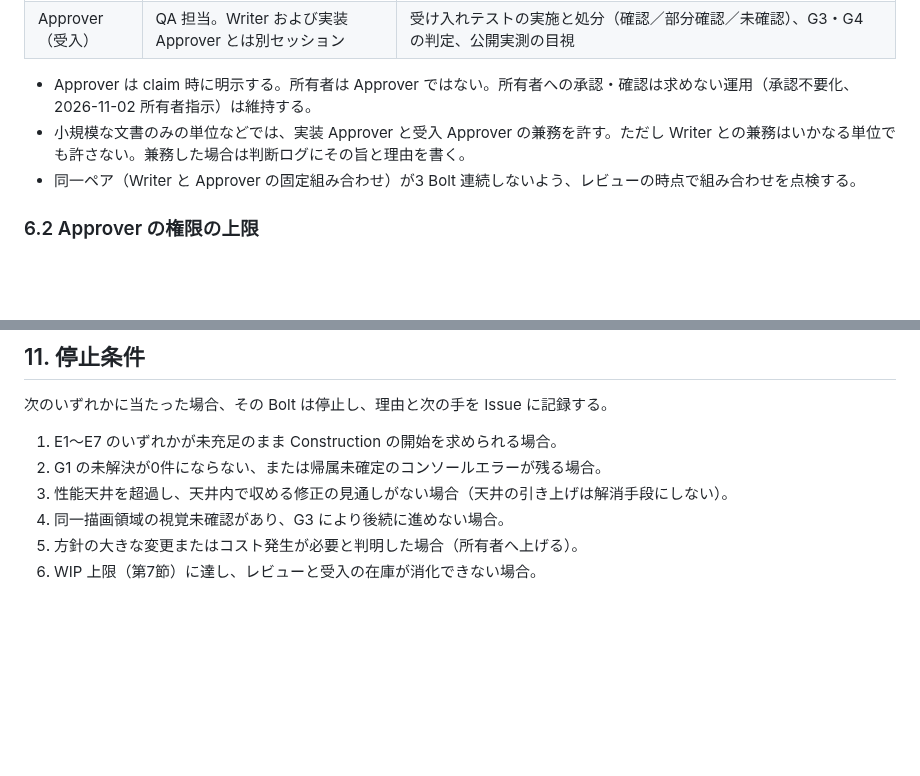
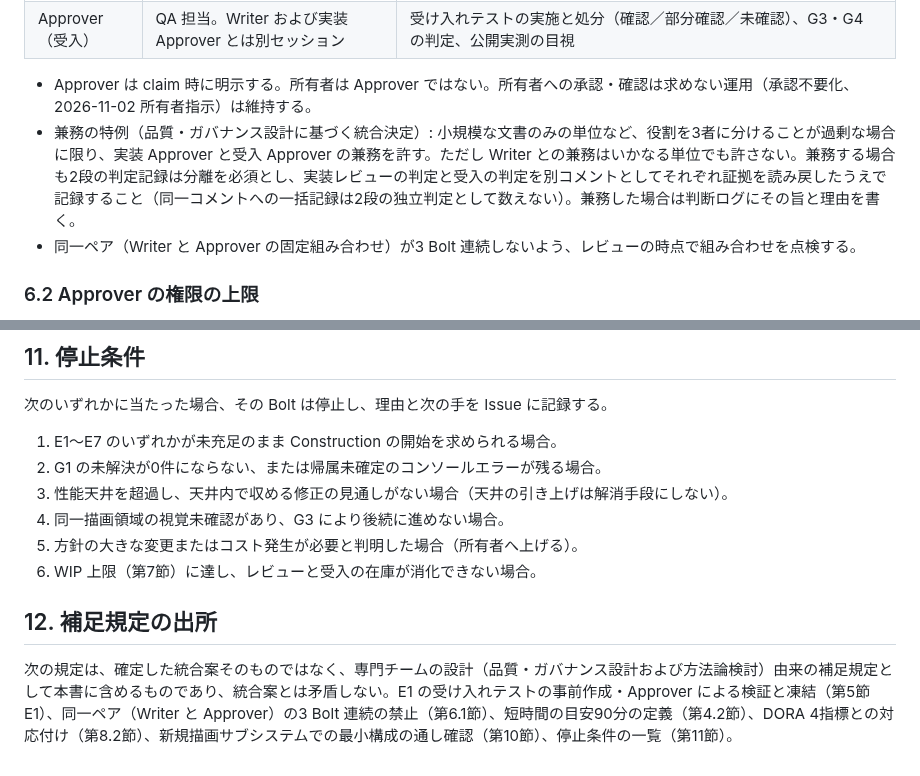
Before and after one commit to kai-kou/nihonbashi-pigeon-simulation, a Markdown page: docs/ai-dlc-bolt.md, 2 parts joined by grey strips. Rendered like a GitHub page; blank space fills up the shorter version.

```diff
--- a/docs/ai-dlc-bolt.md
+++ b/docs/ai-dlc-bolt.md
@@ -100,7 +100,7 @@ Unit の完了（クローズまたは受入）は Bolt の完了とは別に判
 | Approver（受入） | QA 担当。Writer および実装 Approver とは別セッション | 受け入れテストの実施と処分（確認／部分確認／未確認）、G3・G4 の判定、公開実測の目視 |
 
 - Approver は claim 時に明示する。所有者は Approver ではない。所有者への承認・確認は求めない運用（承認不要化、2026-11-02 所有者指示）は維持する。
-- 小規模な文書のみの単位などでは、実装 Approver と受入 Approver の兼務を許す。ただし Writer との兼務はいかなる単位でも許さない。兼務した場合は判断ログにその旨と理由を書く。
+- 兼務の特例（品質・ガバナンス設計に基づく統合決定）: 小規模な文書のみの単位など、役割を3者に分けることが過剰な場合に限り、実装 Approver と受入 Approver の兼務を許す。ただし Writer との兼務はいかなる単位でも許さない。兼務する場合も2段の判定記録は分離を必須とし、実装レビューの判定と受入の判定を別コメントとしてそれぞれ証拠を読み戻したうえで記録すること（同一コメントへの一括記録は2段の独立判定として数えない）。兼務した場合は判断ログにその旨と理由を書く。
 - 同一ペア（Writer と Approver の固定組み合わせ）が3 Bolt 連続しないよう、レビューの時点で組み合わせを点検する。
 
 ### 6.2 Approver の権限の上限
@@ -168,3 +169,7 @@ DORA 4指標との対応は次のとおり。デプロイ頻度＝公開反映
 4. 同一描画領域の視覚未確認があり、G3 により後続に進めない場合。
 5. 方針の大きな変更またはコスト発生が必要と判明した場合（所有者へ上げる）。
 6. WIP 上限（第7節）に達し、レビューと受入の在庫が消化できない場合。
+
+## 12. 補足規定の出所
+
+次の規定は、確定した統合案そのものではなく、専門チームの設計（品質・ガバナンス設計および方法論検討）由来の補足規定として本書に含めるものであり、統合案とは矛盾しない。E1 の受け入れテストの事前作成・Approver による検証と凍結（第5節 E1）、同一ペア（Writer と Approver）の3 Bolt 連続の禁止（第6.1節）、短時間の目安90分の定義（第4.2節）、DORA 4指標との対応付け（第8.2節）、新規描画サブシステムでの最小構成の通し確認（第10節）、停止条件の一覧（第11節）。
```
Also changed, not shown: other parts of docs/ai-dlc-bolt.md (+4 -3 lines).
